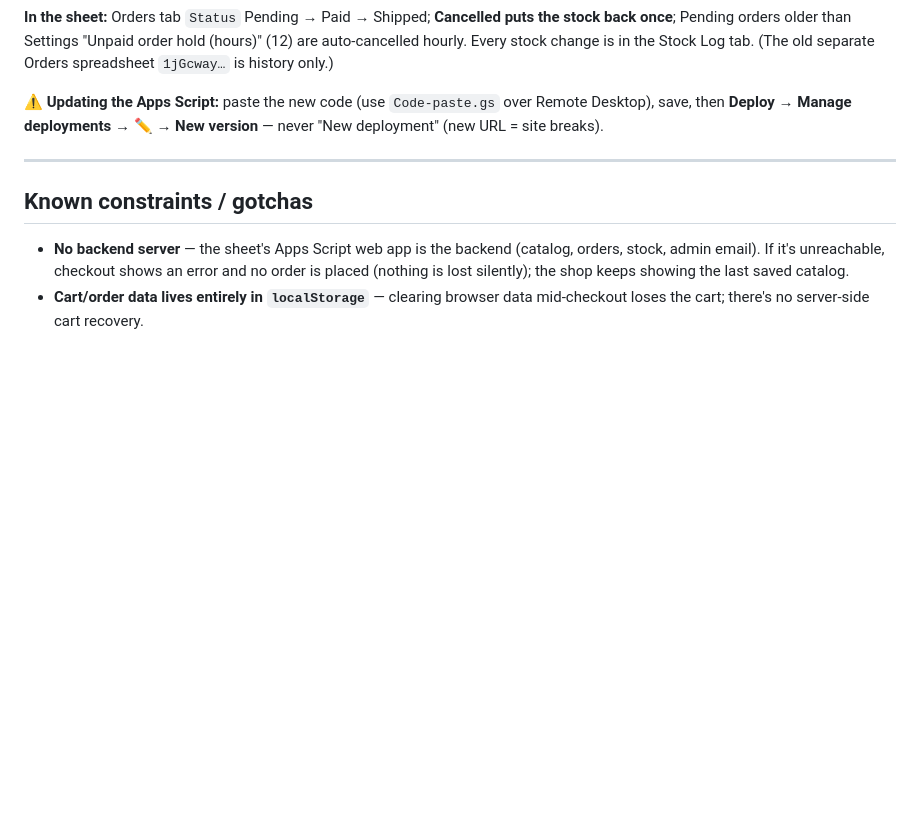
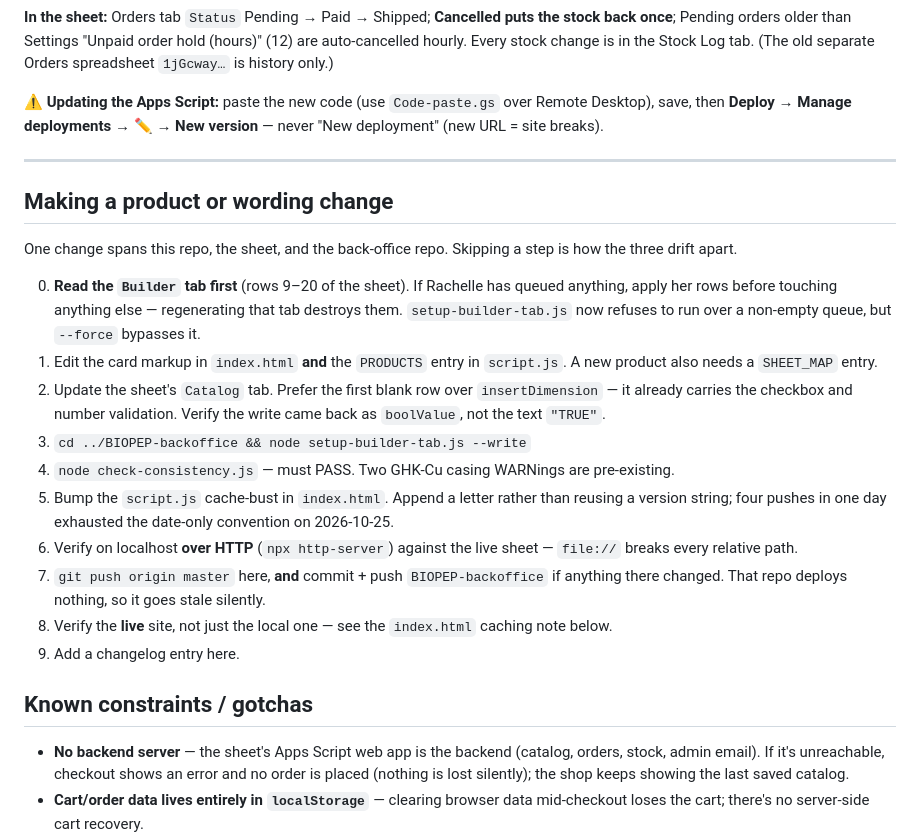
Before and after one commit to aasshop100/biopepph, a Markdown page: README.md, the part around the change. Drawn GitHub-style; blank space fills up the shorter version.

Commit message:
README: add the step-by-step for a product or wording change
The changelog recorded what happened but not what to do. Adds the
workflow that spans this repo, the sheet and BIOPEP-backoffice, opening
with the rule that cost two of Rachelle's queued requests on 2026-10-25:
read the Builder tab before regenerating it.

Co-Authored-By: Claude Opus 5 <noreply@anthropic.com>

```diff
--- a/README.md
+++ b/README.md
@@ -75,6 +75,21 @@ On load, this page:
 ⚠️ **Updating the Apps Script:** paste the new code (use `Code-paste.gs` over Remote Desktop), save, then **Deploy → Manage deployments → ✏️ → New version** — never "New deployment" (new URL = site breaks).
 
 ---
+
+## Making a product or wording change
+
+One change spans this repo, the sheet, and the back-office repo. Skipping a step is how the three drift apart.
+
+0. **Read the `Builder` tab first** (rows 9–20 of the sheet). If Rachelle has queued anything, apply her rows before touching anything else — regenerating that tab destroys them. `setup-builder-tab.js` now refuses to run over a non-empty queue, but `--force` bypasses it.
+1. Edit the card markup in `index.html` **and** the `PRODUCTS` entry in `script.js`. A new product also needs a `SHEET_MAP` entry.
+2. Update the sheet's `Catalog` tab. Prefer the first blank row over `insertDimension` — it already carries the checkbox and number validation. Verify the write came back as `boolValue`, not the text `"TRUE"`.
+3. `cd ../BIOPEP-backoffice && node setup-builder-tab.js --write`
+4. `node check-consistency.js` — must PASS. Two GHK-Cu casing WARNings are pre-existing.
+5. Bump the `script.js` cache-bust in `index.html`. Append a letter rather than reusing a version string; four pushes in one day exhausted the date-only convention on 2026-10-25.
+6. Verify on localhost **over HTTP** (`npx http-server`) against the live sheet — `file://` breaks every relative path.
+7. `git push origin master` here, **and** commit + push `BIOPEP-backoffice` if anything there changed. That repo deploys nothing, so it goes stale silently.
+8. Verify the **live** site, not just the local one — see the `index.html` caching note below.
+9. Add a changelog entry here.
 
 ## Known constraints / gotchas
 
```
